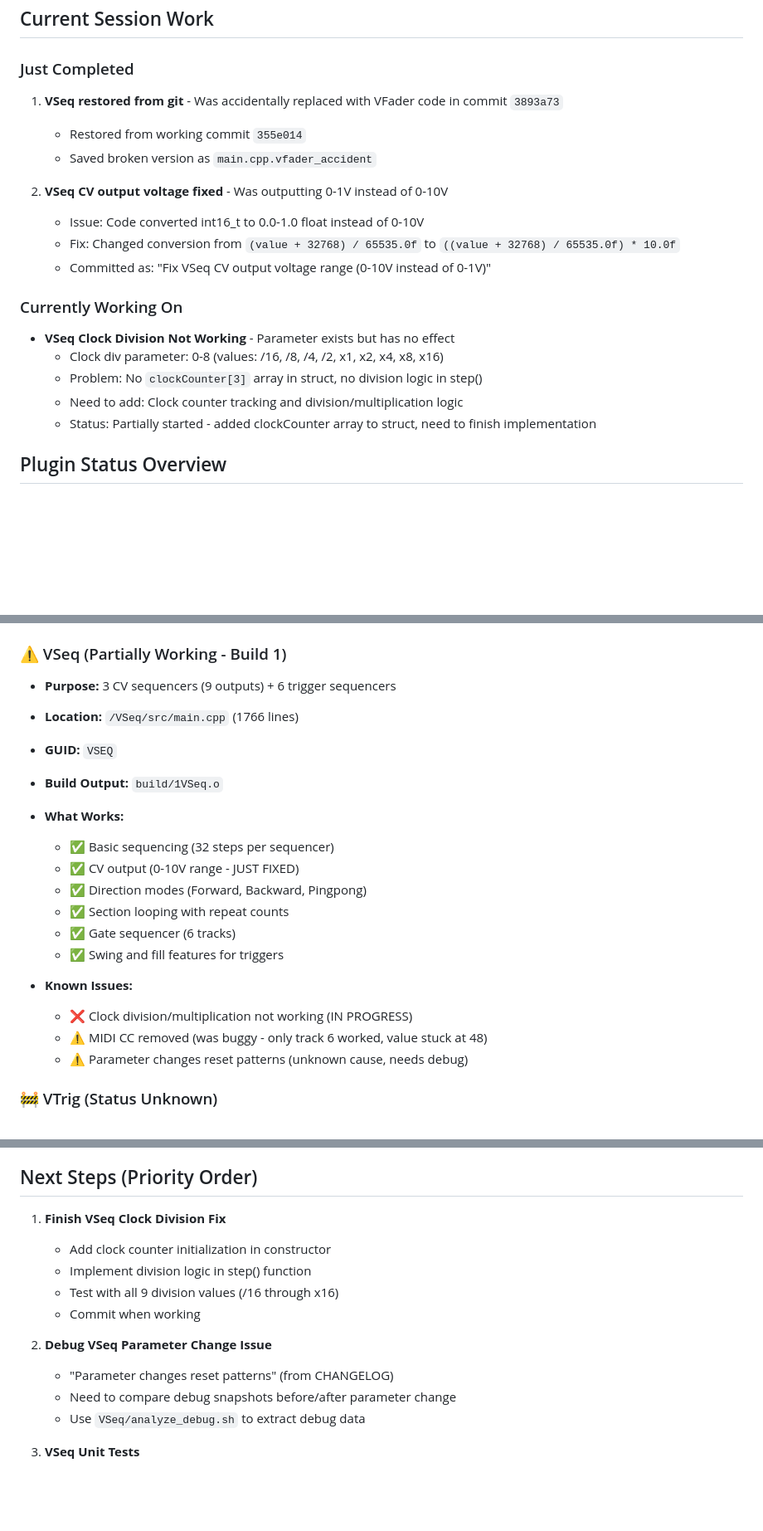
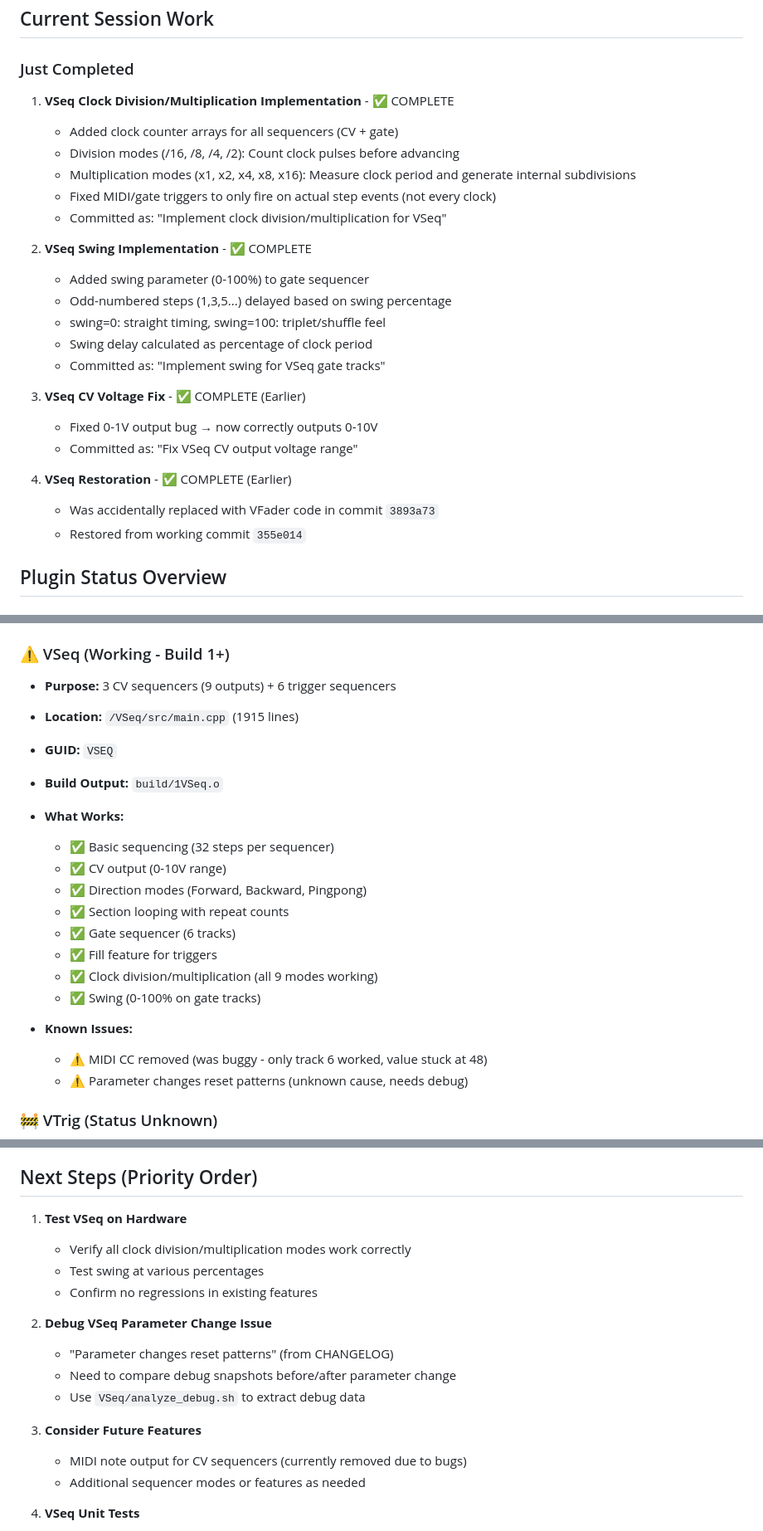
Before and after one commit to corygraddy/Codex-NT, a Markdown page: CURRENT_STATE.md, 3 parts joined by grey strips. Shown at 83% size. Rendered like a GitHub page; blank space fills up the shorter version.

```diff
--- a/CURRENT_STATE.md
+++ b/CURRENT_STATE.md
@@ -4,21 +4,27 @@
 ## Current Session Work
 
 ### Just Completed
-1. **VSeq restored from git** - Was accidentally replaced with VFader code in commit `3893a73`
+1. **VSeq Clock Division/Multiplication Implementation** - ✅ COMPLETE
+   - Added clock counter arrays for all sequencers (CV + gate)
+   - Division modes (/16, /8, /4, /2): Count clock pulses before advancing
+   - Multiplication modes (x1, x2, x4, x8, x16): Measure clock period and generate internal subdivisions
+   - Fixed MIDI/gate triggers to only fire on actual step events (not every clock)
+   - Committed as: "Implement clock division/multiplication for VSeq"
+
+2. **VSeq Swing Implementation** - ✅ COMPLETE
+   - Added swing parameter (0-100%) to gate sequencer
+   - Odd-numbered steps (1,3,5...) delayed based on swing percentage
+   - swing=0: straight timing, swing=100: triplet/shuffle feel
+   - Swing delay calculated as percentage of clock period
+   - Committed as: "Implement swing for VSeq gate tracks"
+
+3. **VSeq CV Voltage Fix** - ✅ COMPLETE (Earlier)
+   - Fixed 0-1V output bug → now correctly outputs 0-10V
+   - Committed as: "Fix VSeq CV output voltage range"
+
+4. **VSeq Restoration** - ✅ COMPLETE (Earlier)
+   - Was accidentally replaced with VFader code in commit `3893a73`
    - Restored from working commit `355e014`
-   - Saved broken version as `main.cpp.vfader_accident`
-
-2. **VSeq CV output voltage fixed** - Was outputting 0-1V instead of 0-10V
-   - Issue: Code converted int16_t to 0.0-1.0 float instead of 0-10V
-   - Fix: Changed conversion from `(value + 32768) / 65535.0f` to `((value + 32768) / 65535.0f) * 10.0f`
-   - Committed as: "Fix VSeq CV output voltage range (0-10V instead of 0-1V)"
-
-### Currently Working On
-- **VSeq Clock Division Not Working** - Parameter exists but has no effect
-  - Clock div parameter: 0-8 (values: /16, /8, /4, /2, x1, x2, x4, x8, x16)
-  - Problem: No `clockCounter[3]` array in struct, no division logic in step()
-  - Need to add: Clock counter tracking and division/multiplication logic
-  - Status: Partially started - added clockCounter array to struct, need to finish implementation
 
 ## Plugin Status Overview
 
@@ -31,21 +37,22 @@
   - Top/Bottom value bugs in Number mode (25/75 settings don't scale range correctly)
   - See: `VFader/REMAINING_FEATURES.md` and `CHANGELOG.txt`
 
-### ⚠️ VSeq (Partially Working - Build 1)
+### ⚠️ VSeq (Working - Build 1+)
 - **Purpose:** 3 CV sequencers (9 outputs) + 6 trigger sequencers
-- **Location:** `/VSeq/src/main.cpp` (1766 lines)
+- **Location:** `/VSeq/src/main.cpp` (1915 lines)
 - **GUID:** `VSEQ`
 - **Build Output:** `build/1VSeq.o`
 - **What Works:**
   - ✅ Basic sequencing (32 steps per sequencer)
-  - ✅ CV output (0-10V range - JUST FIXED)
+  - ✅ CV output (0-10V range)
   - ✅ Direction modes (Forward, Backward, Pingpong)
   - ✅ Section looping with repeat counts
   - ✅ Gate sequencer (6 tracks)
-  - ✅ Swing and fill features for triggers
+  - ✅ Fill feature for triggers
+  - ✅ Clock division/multiplication (all 9 modes working)
+  - ✅ Swing (0-100% on gate tracks)
 
 - **Known Issues:**
-  - ❌ Clock division/multiplication not working (IN PROGRESS)
   - ⚠️ MIDI CC removed (was buggy - only track 6 worked, value stuck at 48)
   - ⚠️ Parameter changes reset patterns (unknown cause, needs debug)
 
@@ -176,16 +254,19 @@ Codex-NT/
 
 ## Next Steps (Priority Order)
 
-1. **Finish VSeq Clock Division Fix**
-   - Add clock counter initialization in constructor
-   - Implement division logic in step() function
-   - Test with all 9 division values (/16 through x16)
-   - Commit when working
+1. **Test VSeq on Hardware**
+   - Verify all clock division/multiplication modes work correctly
+   - Test swing at various percentages
+   - Confirm no regressions in existing features
 
 2. **Debug VSeq Parameter Change Issue**
    - "Parameter changes reset patterns" (from CHANGELOG)
    - Need to compare debug snapshots before/after parameter change
    - Use `VSeq/analyze_debug.sh` to extract debug data
+
+3. **Consider Future Features**
+   - MIDI note output for CV sequencers (currently removed due to bugs)
+   - Additional sequencer modes or features as needed
 
 3. **VSeq Unit Tests**
    - Run: `cd VSeq/test && make test`
```
Also changed, not shown: other parts of CURRENT_STATE.md (+76 -5 lines).
